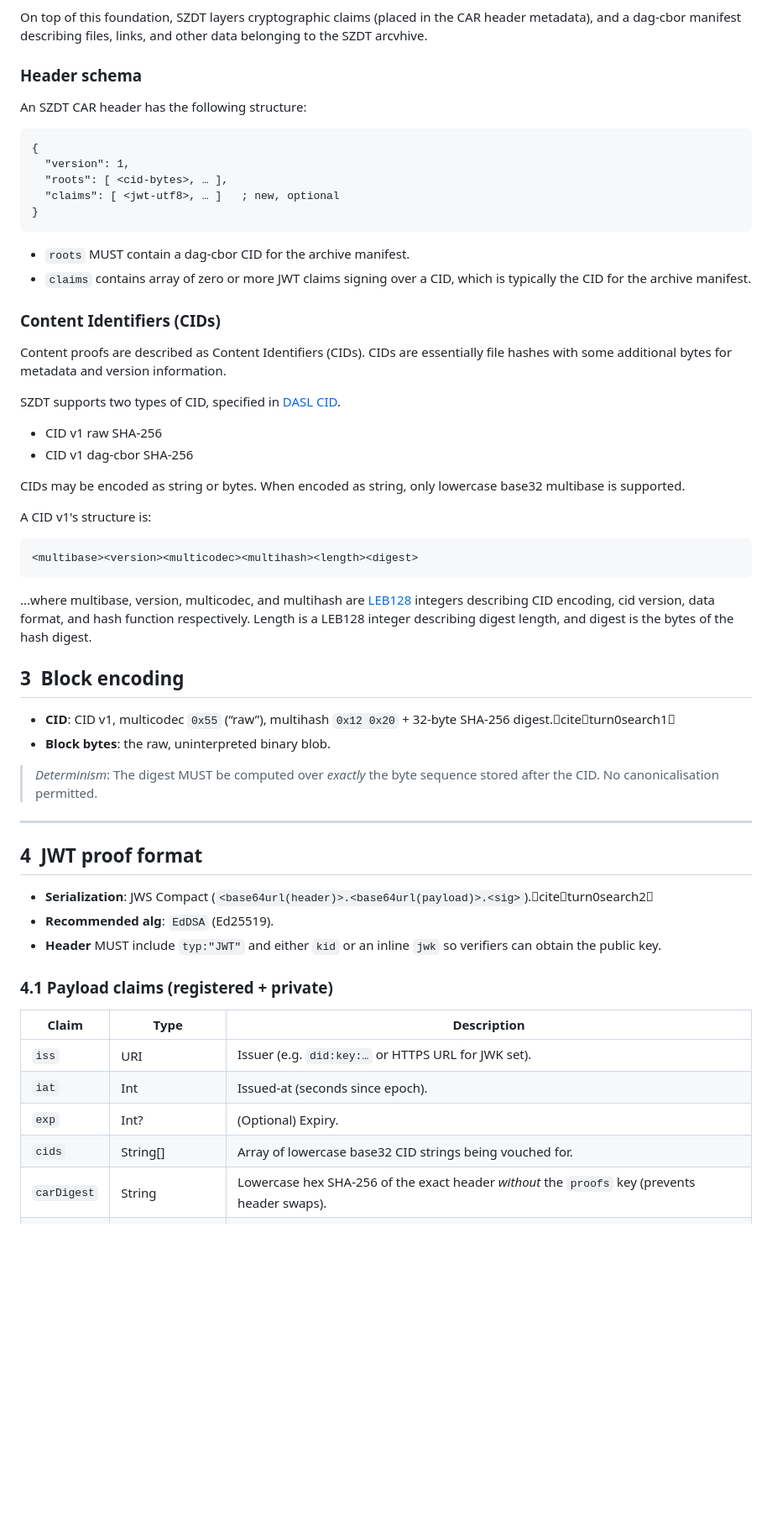
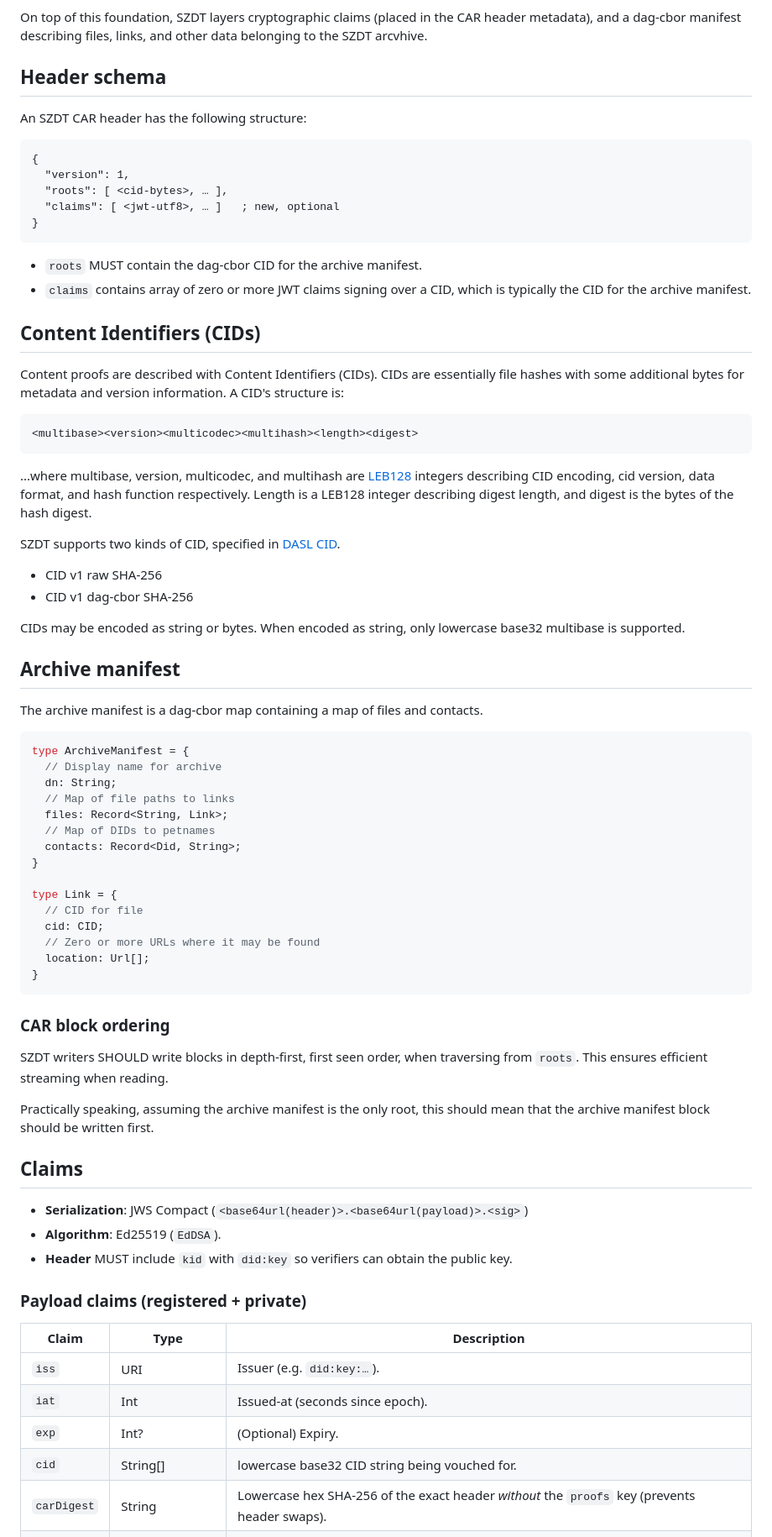
Before and after one commit to gordonbrander/szdt, a Markdown page: spec.md, the part around the change printed below. Shown: that part at 84% size. Rendered like a GitHub page; blank space fills up the shorter version.

Commit message:
More work on spec

````diff
--- a/spec.md
+++ b/spec.md
@@ -70,7 +70,7 @@ Because every block is content-addressed, CAR files contain everything you need
 
 On top of this foundation, SZDT layers cryptographic claims (placed in the CAR header metadata), and a dag-cbor manifest describing files, links, and other data belonging to the SZDT arcvhive.
 
-### Header schema
+## Header schema
 
 An SZDT CAR header has the following structure:
 
@@ -82,21 +82,12 @@ An SZDT CAR header has the following structure:
 }
 ```
 
-* `roots` MUST contain a dag-cbor CID for the archive manifest.
+* `roots` MUST contain the dag-cbor CID for the archive manifest.
 * `claims` contains array of zero or more JWT claims signing over a CID, which is typically the CID for the archive manifest.
 
-### Content Identifiers (CIDs)
+## Content Identifiers (CIDs)
 
-Content proofs are described as Content Identifiers (CIDs). CIDs are essentially file hashes with some additional bytes for metadata and version information.
-
-SZDT supports two types of CID, specified in [DASL CID](https://dasl.ing/cid.html).
-
-- CID v1 raw SHA-256
-- CID v1 dag-cbor SHA-256
-
-CIDs may be encoded as string or bytes. When encoded as string, only lowercase base32 multibase is supported.
-
-A CID v1's structure is:
+Content proofs are described with Content Identifiers (CIDs). CIDs are essentially file hashes with some additional bytes for metadata and version information. A CID's structure is:
 
 ```
 <multibase><version><multicodec><multihash><length><digest>
@@ -104,29 +95,55 @@ A CID v1's structure is:
 
 ...where multibase, version, multicodec, and multihash are [LEB128](https://en.wikipedia.org/wiki/LEB128) integers describing CID encoding, cid version, data format, and hash function respectively. Length is a LEB128 integer describing digest length, and digest is the bytes of the hash digest.
 
-## 3  Block encoding
+SZDT supports two kinds of CID, specified in [DASL CID](https://dasl.ing/cid.html).
 
-* **CID**: CID v1, multicodec `0x55` (“raw”), multihash `0x12 0x20` + 32‑byte SHA‑256 digest.citeturn0search1
-* **Block bytes**: the raw, uninterpreted binary blob.
+- CID v1 raw SHA-256
+- CID v1 dag-cbor SHA-256
 
-> _Determinism_: The digest MUST be computed over *exactly* the byte sequence stored after the CID. No canonicalisation permitted.
+CIDs may be encoded as string or bytes. When encoded as string, only lowercase base32 multibase is supported.
 
----
+## Archive manifest
 
-## 4  JWT proof format
+The archive manifest is a dag-cbor map containing a map of files and contacts.
 
-* **Serialization**: JWS Compact (`<base64url(header)>.<base64url(payload)>.<sig>`).citeturn0search2
-* **Recommended alg**: `EdDSA` (Ed25519).
-* **Header** MUST include `typ:"JWT"` and either `kid` or an inline `jwk` so verifiers can obtain the public key.
+```typescript
+type ArchiveManifest = {
+  // Display name for archive
+  dn: String;
+  // Map of file paths to links
+  files: Record<String, Link>;
+  // Map of DIDs to petnames
+  contacts: Record<Did, String>;
+}
 
-### 4.1 Payload claims (registered + private)
+type Link = {
+  // CID for file
+  cid: CID;
+  // Zero or more URLs where it may be found
+  location: Url[];
+}
+```
+
+### CAR block ordering
+
+SZDT writers SHOULD write blocks in depth-first, first seen order, when traversing from `roots`. This ensures efficient streaming when reading.
+
+Practically speaking, assuming the archive manifest is the only root, this should mean that the archive manifest block should be written first.
+
+## Claims
+
+- **Serialization**: JWS Compact (`<base64url(header)>.<base64url(payload)>.<sig>`)
+- **Algorithm**: Ed25519 (`EdDSA`).
+- **Header** MUST include `kid` with `did:key` so verifiers can obtain the public key.
+
+### Payload claims (registered + private)
 
 | Claim | Type | Description |
 |-------|------|-------------|
-| `iss` | URI  | Issuer (e.g. `did:key:…` or HTTPS URL for JWK set). |
+| `iss` | URI  | Issuer (e.g. `did:key:…`). |
 | `iat` | Int  | Issued‑at (seconds since epoch). |
 | `exp` | Int? | (Optional) Expiry. |
-| `cids` | String\[] | Array of lowercase base32 CID strings being vouched for. |
+| `cid` | String\[] | lowercase base32 CID string being vouched for. |
 | `carDigest` | String | Lowercase hex SHA‑256 of the exact header *without* the `proofs` key (prevents header swaps). |
 | `type` | `"car-proof-v1"` | Explicit type tag for extensibility. |
 
````
Also changed, not shown: other parts of spec.md (+4 -34 lines).
